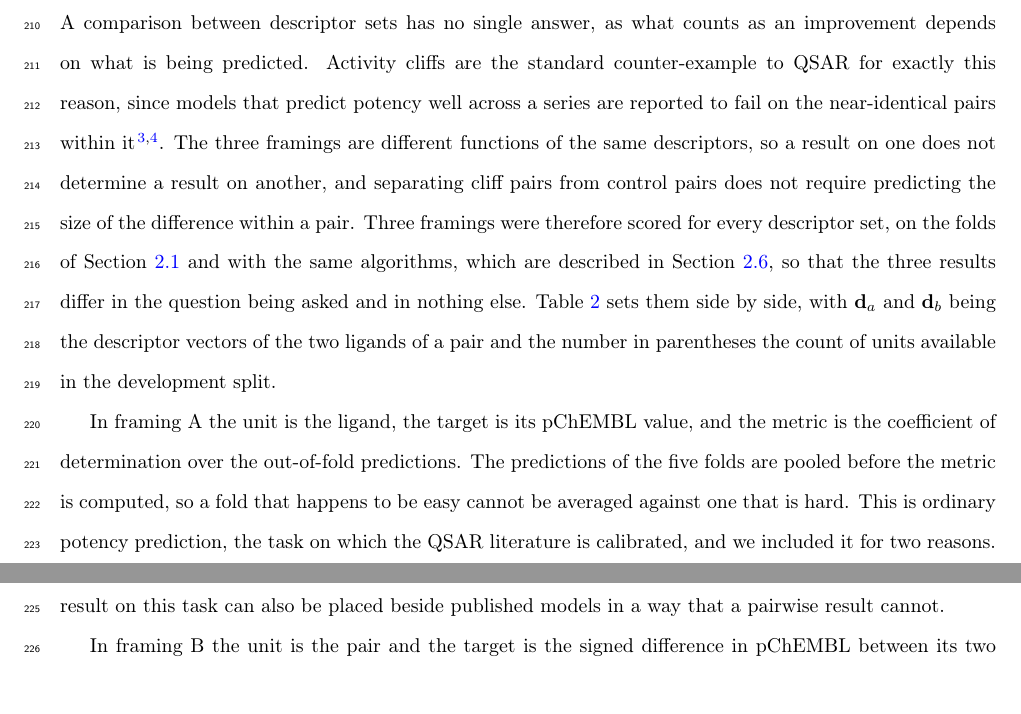
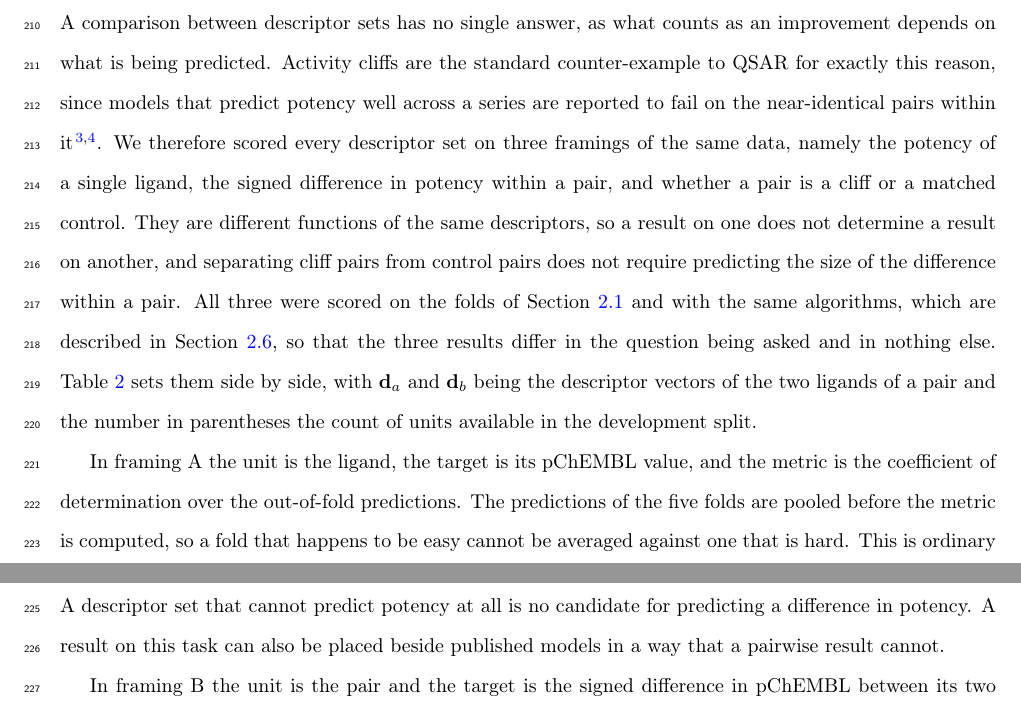
Before and after one commit to ismankrn/qsar-md-ache-cliffs, a LaTeX document (manuscript/main.tex, which reads manuscript/sections/02_methods.tex): two parts of pages 8 and 9 of 40, joined at a grey line, cut so that both start at the same text. Compiled offline with pdfLaTeX.

Commit message:
Declare the three framings before referring to them
The paragraph said 'The three framings are different functions of the same
descriptors' before any framing had been introduced, and only announced that
three were scored a sentence later. A reader met a definite article pointing at
nothing.

It now states outright that every descriptor set was scored on three framings
and names them in the same breath, so the sentences that follow have something
to refer back to. The duplicated announcement is gone with it.

Co-Authored-By: Claude Opus 5 <noreply@anthropic.com>

```diff
--- a/manuscript/sections/02_methods.tex
+++ b/manuscript/sections/02_methods.tex
@@ -139,10 +139,13 @@ A comparison between descriptor sets has no single answer, as what counts as an
 improvement depends on what is being predicted. Activity cliffs are the standard
 counter-example to QSAR for exactly this reason, since models that predict potency
 well across a series are reported to fail on the near-identical pairs within it
-\citep{vantilborg2022, dablander2023}. The three framings are different functions of the same descriptors, so a result on one does not determine a result on
-another, and separating cliff pairs from control pairs does not require predicting the
-size of the difference within a pair. Three framings were therefore scored for every
-descriptor set, on the folds of Section~\ref{sec:dataset} and with the same algorithms, which are
+\citep{vantilborg2022, dablander2023}. We therefore scored every descriptor set on
+three framings of the same data, namely the potency of a single ligand, the signed
+difference in potency within a pair, and whether a pair is a cliff or a matched
+control. They are different functions of the same descriptors, so a result on one does
+not determine a result on another, and separating cliff pairs from control pairs does
+not require predicting the size of the difference within a pair. All three were scored
+on the folds of Section~\ref{sec:dataset} and with the same algorithms, which are
 described in Section~\ref{sec:algo}, so that the three results differ in the question
 being asked and in nothing else. Table~\ref{tab:framings} sets them side by side, with $\mathbf{d}_a$ and
 $\mathbf{d}_b$ being the descriptor vectors of the two ligands of a pair and the
```
